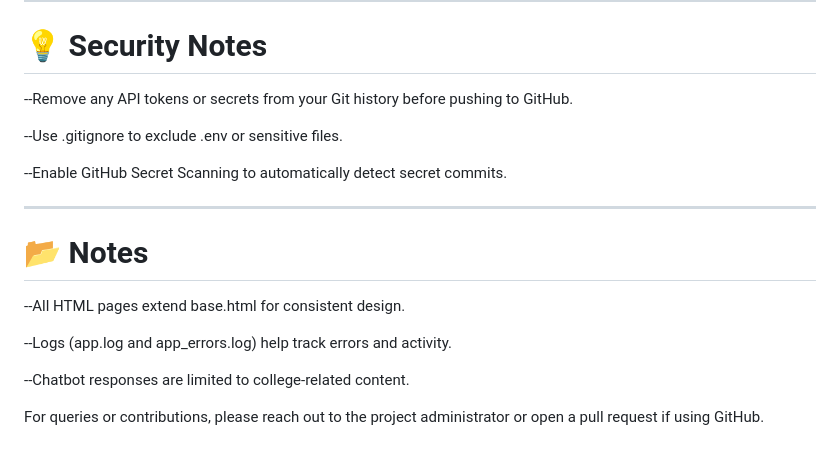
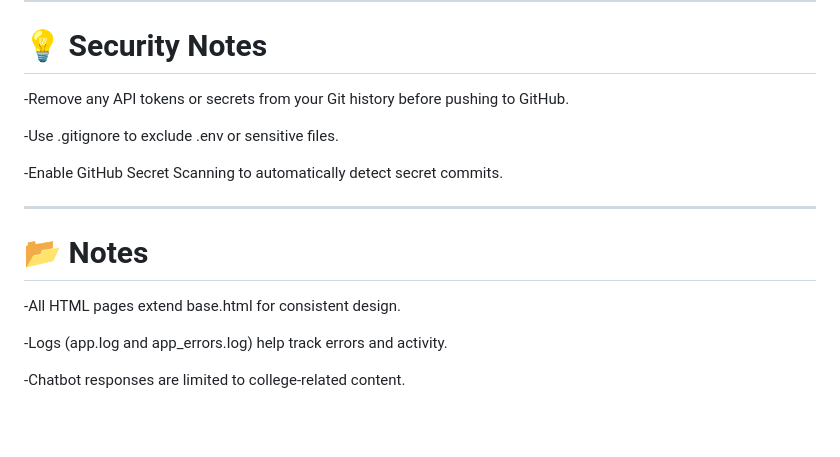
Before and after one commit to prachi134-hash/my-project, a Markdown page: README.md, the part around the change. GitHub-like rendering; blank space fills up the shorter version.

```diff
--- a/README.md
+++ b/README.md
@@ -103,30 +103,17 @@ Go to http://127.0.0.1:5000/ to access the portal.
 ---
 
 # 💡 Security Notes
---Remove any API tokens or secrets from your Git history before pushing to GitHub.
+-Remove any API tokens or secrets from your Git history before pushing to GitHub.
 
---Use .gitignore to exclude .env or sensitive files.
+-Use .gitignore to exclude .env or sensitive files.
 
---Enable GitHub Secret Scanning to automatically detect secret commits.
+-Enable GitHub Secret Scanning to automatically detect secret commits.
 
 ---
 
 # 📂 Notes
---All HTML pages extend base.html for consistent design.
+-All HTML pages extend base.html for consistent design.
 
---Logs (app.log and app_errors.log) help track errors and activity.
+-Logs (app.log and app_errors.log) help track errors and activity.
 
---Chatbot responses are limited to college-related content.
-
-
-
-
-
-
-
-
-
-
-
-
-For queries or contributions, please reach out to the project administrator or open a pull request if using GitHub.
+-Chatbot responses are limited to college-related content.
```
